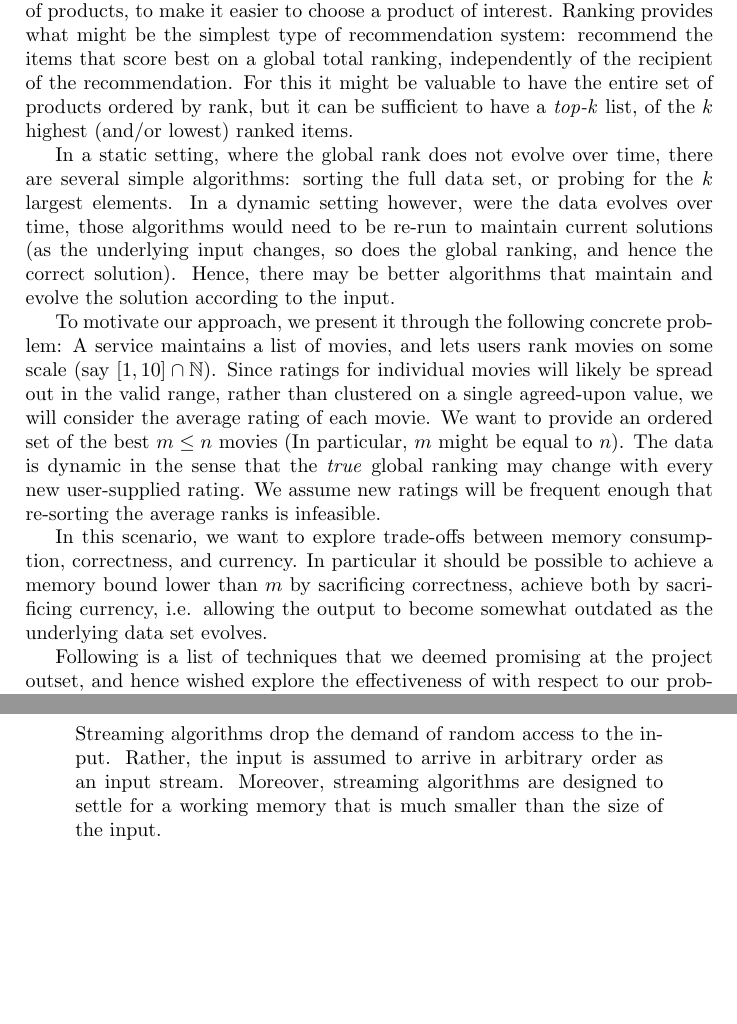
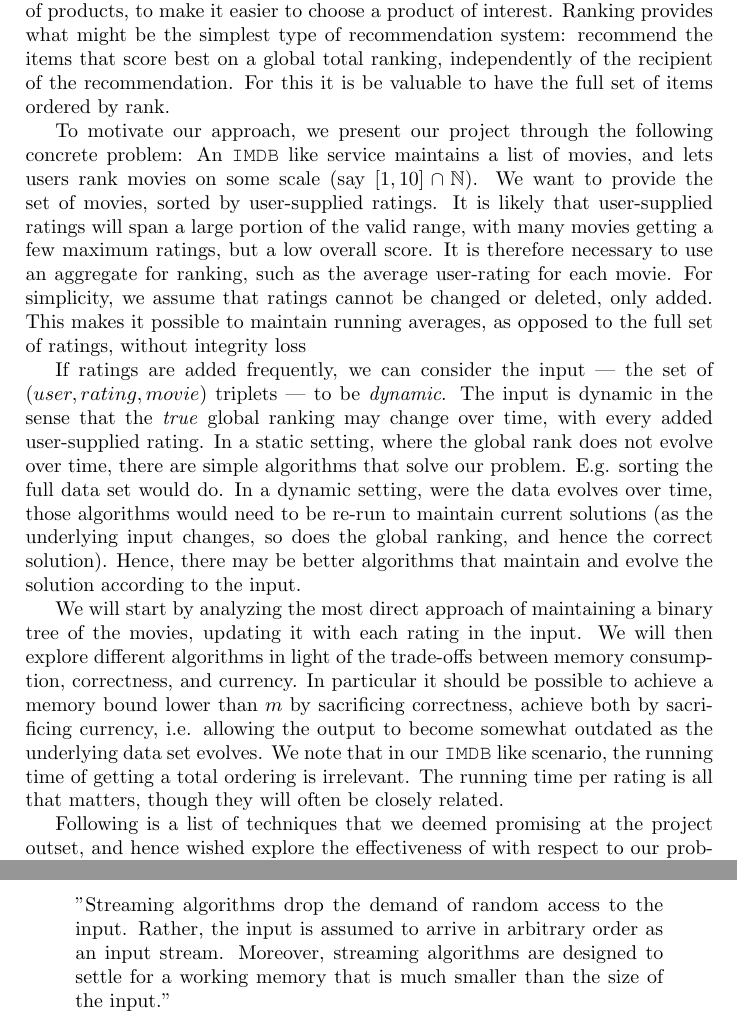
Before and after one commit to Bladtman242/SAD2_project, a LaTeX document (report.tex): two parts of pages 2 and 3 of 4 before the commit and two parts of pages 2 and 4 of 4 after it, joined at a grey line, cut so that both start at the same text, the shorter picture padded with empty space. Compiled offline with pdfLaTeX.

Commit message:
Updated motivation as per Mathew's feedback

```diff
--- a/report.tex
+++ b/report.tex
@@ -32,34 +32,44 @@ products, to make it easier to choose a product of interest.
 Ranking provides what might be the simplest type of recommendation system:
 recommend the items that score best on a global total ranking, independently of
 the recipient of the recommendation.
-For this it might be valuable to have the entire set of products ordered by
-rank, but it can be sufficient to have a \textit{top-k} list, of the $k$ highest
-(and/or lowest) ranked items.
+For this it is be valuable to have the full set of items ordered by
+rank.
 
+To motivate our approach, we present our project through the following concrete
+problem: An \texttt{IMDB} like service maintains a list of movies, and lets
+users rank movies on some scale (say $\left[1,10\right]\cap \mathbb{N}$). We
+want to provide the set of movies, sorted by user-supplied ratings. It is likely
+that  user-supplied ratings will span a large portion of the valid range, with
+many movies getting a few maximum ratings, but a low overall score. It is
+therefore necessary to use an aggregate for ranking, such as the average
+user-rating for each movie. For simplicity, we assume that ratings cannot be
+changed or deleted, only added. This makes it possible to maintain running
+averages, as
+opposed to the full set of ratings, without integrity loss
+
+If ratings are added frequently, we can consider the input --- the set of
+$(user, rating, movie)$ triplets --- to be \textit{dynamic}. The input is dynamic
+in the sense that the \textit{true} global ranking may change over time, with
+every added user-supplied rating.
 In a static setting, where the global rank does not evolve over time, there are
-several simple algorithms: sorting the full data set, or probing for the $k$
-largest elements. In a dynamic setting however, were the data evolves over time,
+simple algorithms that solve our problem. E.g. sorting the full data set would
+do.
+In a dynamic setting, were the data evolves over time,
 those algorithms would need to be re-run to maintain current solutions (as the
 underlying input changes, so does the global ranking, and hence the correct
 solution). Hence, there may be better algorithms that maintain and evolve the
 solution according to the input.
 
-To motivate our approach, we present it through the following concrete problem:
-A service maintains a list of movies, and lets users rank movies on some scale
-(say $\left[1,10\right]\cap \mathbb{N}$). Since ratings for individual movies
-will likely be spread out in the valid range, rather than clustered on a single
-agreed-upon value, we will consider the average rating of each movie. We want to
-provide an ordered set of the best $m\leq n$ movies (In particular, $m$ might be
-equal to $n$).
-The data is dynamic in the sense that the \textit{true} global ranking may
-change with every new user-supplied rating. We assume new ratings will be
-frequent enough that re-sorting the average ranks is infeasible.
-
-In this scenario, we want to explore trade-offs between memory
-consumption, correctness, and  currency. In particular it should be possible to
-achieve a memory bound lower than $m$ by sacrificing correctness, achieve both
-by sacrificing currency, i.e. allowing the output to become somewhat outdated as
-the underlying data set evolves.
+We will start by analyzing the most direct approach of maintaining a binary
+tree of the movies, updating it with each rating in the input.
+We will then explore different algorithms in light of the trade-offs between
+memory consumption, correctness, and currency. In particular it should be
+possible to achieve a memory bound lower than $m$ by sacrificing correctness,
+achieve both by sacrificing currency, i.e. allowing the output to become
+somewhat outdated as the underlying data set evolves. We note that in our
+\texttt{IMDB} like scenario, the running time of getting a total ordering is
+irrelevant. The running time per rating is all that matters, though they will
+often be closely related.
 
 Following is a list of techniques that we deemed promising at the project
 outset, and hence wished explore the effectiveness of with respect to our
```
Also changed, not shown: streamingsampling.tex (+3 -2 lines), report.pdf.
